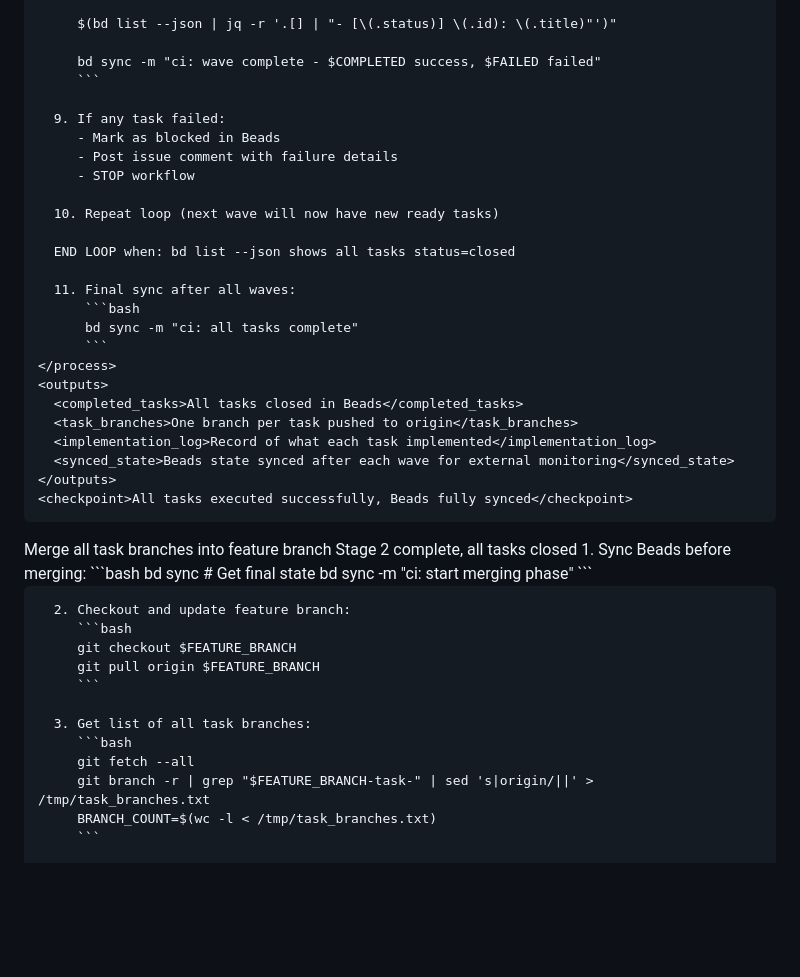
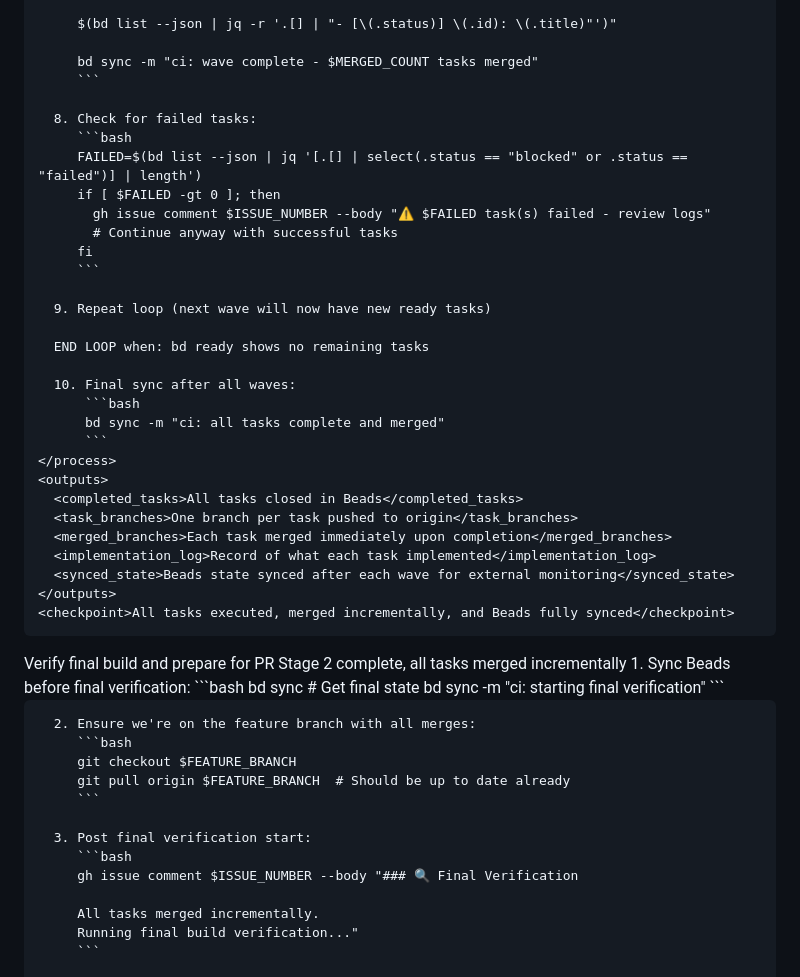
Before and after one commit to descope-sample-apps/descope-trust-center, a Markdown page: .opencode/agent/ci-orchestrator.md, the part around one of its changes. Drawn GitHub-style; blank space fills up the shorter version.

````diff
--- a/.opencode/agent/ci-orchestrator.md
+++ b/.opencode/agent/ci-orchestrator.md
@@ -385,52 +456,58 @@ tags:
 
          $(bd list --json | jq -r '.[] | "- [\(.status)] \(.id): \(.title)"')"
 
-         bd sync -m "ci: wave complete - $COMPLETED success, $FAILED failed"
+         bd sync -m "ci: wave complete - $MERGED_COUNT tasks merged"
          ```
 
-      9. If any task failed:
-         - Mark as blocked in Beads
-         - Post issue comment with failure details
-         - STOP workflow
+      8. Check for failed tasks:
+         ```bash
+         FAILED=$(bd list --json | jq '[.[] | select(.status == "blocked" or .status == "failed")] | length')
+         if [ $FAILED -gt 0 ]; then
+           gh issue comment $ISSUE_NUMBER --body "⚠️ $FAILED task(s) failed - review logs"
+           # Continue anyway with successful tasks
+         fi
+         ```
 
-      10. Repeat loop (next wave will now have new ready tasks)
+      9. Repeat loop (next wave will now have new ready tasks)
 
-      END LOOP when: bd list --json shows all tasks status=closed
+      END LOOP when: bd ready shows no remaining tasks
 
-      11. Final sync after all waves:
+      10. Final sync after all waves:
           ```bash
-          bd sync -m "ci: all tasks complete"
+          bd sync -m "ci: all tasks complete and merged"
           ```
     </process>
     <outputs>
       <completed_tasks>All tasks closed in Beads</completed_tasks>
       <task_branches>One branch per task pushed to origin</task_branches>
+      <merged_branches>Each task merged immediately upon completion</merged_branches>
       <implementation_log>Record of what each task implemented</implementation_log>
       <synced_state>Beads state synced after each wave for external monitoring</synced_state>
     </outputs>
-    <checkpoint>All tasks executed successfully, Beads fully synced</checkpoint>
+    <checkpoint>All tasks executed, merged incrementally, and Beads fully synced</checkpoint>
   </stage>
 
-  <stage id="3" name="Merging">
-    <action>Merge all task branches into feature branch</action>
-    <prerequisites>Stage 2 complete, all tasks closed</prerequisites>
+  <stage id="3" name="FinalVerification">
+    <action>Verify final build and prepare for PR</action>
+    <prerequisites>Stage 2 complete, all tasks merged incrementally</prerequisites>
     <process>
-      1. Sync Beads before merging:
+      1. Sync Beads before final verification:
          ```bash
          bd sync  # Get final state
-         bd sync -m "ci: start merging phase"
+         bd sync -m "ci: starting final verification"
          ```
 
-      2. Checkout and update feature branch:
+      2. Ensure we're on the feature branch with all merges:
          ```bash
          git checkout $FEATURE_BRANCH
-         git pull origin $FEATURE_BRANCH
+         git pull origin $FEATURE_BRANCH  # Should be up to date already
          ```
 
-      3. Get list of all task branches:
+      3. Post final verification start:
          ```bash
-         git fetch --all
-         git branch -r | grep "$FEATURE_BRANCH-task-" | sed 's|origin/||' > /tmp/task_branches.txt
-         BRANCH_COUNT=$(wc -l < /tmp/task_branches.txt)
+         gh issue comment $ISSUE_NUMBER --body "### 🔍 Final Verification
+
+         All tasks merged incrementally.
+         Running final build verification..."
          ```
 
````
Also changed, not shown: other parts of .opencode/agent/ci-orchestrator.md (+110 -87 lines), .opencode/PERFORMANCE_OPTIMIZATION.md (added, +400 -0 lines).
